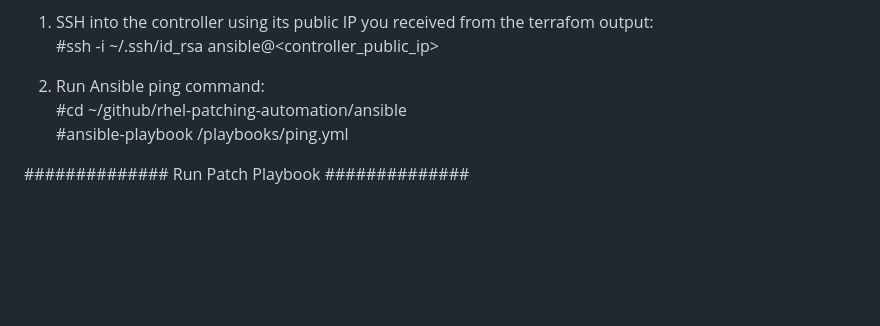
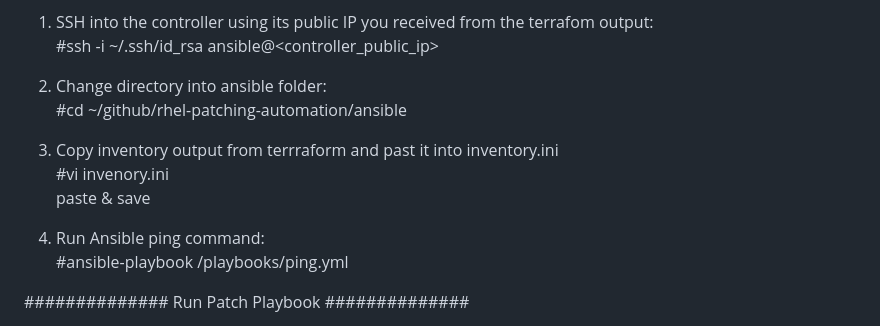
Before and after one commit to Lrfrancisco17/projects, a Markdown page: rhel-patching-automation/README.md, the part around the change. Rendered like a GitHub page; blank space fills up the shorter version.

Commit message:
updaing readme for inventory.ini instructions

```diff
--- a/rhel-patching-automation/README.md
+++ b/rhel-patching-automation/README.md
@@ -123,8 +123,14 @@ ansible_user=ansible
 1. SSH into the controller using its public IP you received from the  terrafom output:
      #ssh -i ~/.ssh/id_rsa ansible@<controller_public_ip>
 
-4. Run Ansible ping command:
+2. Change directory into ansible folder:
    #cd ~/github/rhel-patching-automation/ansible
+
+3. Copy inventory output from terrraform and past it into inventory.ini
+   #vi invenory.ini
+    paste & save
+
+2. Run Ansible ping command:
    #ansible-playbook /playbooks/ping.yml
 
 
```
